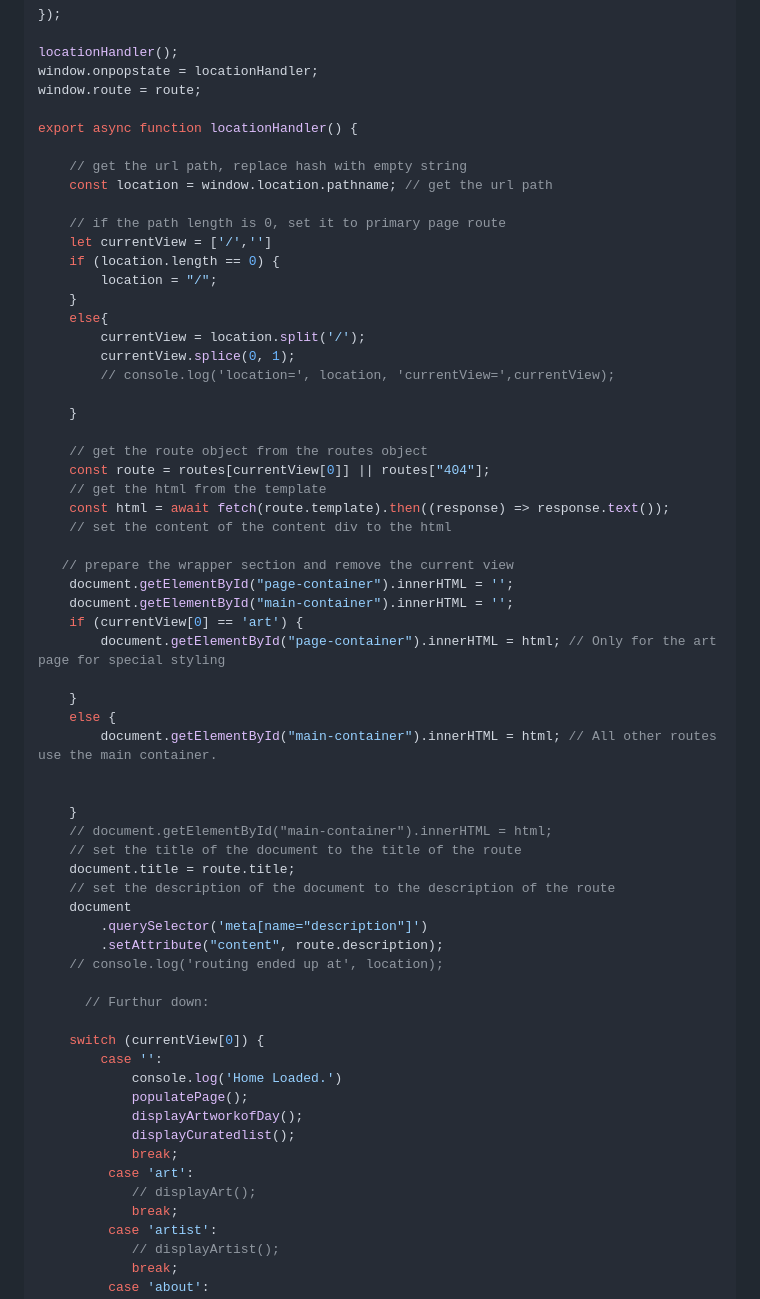
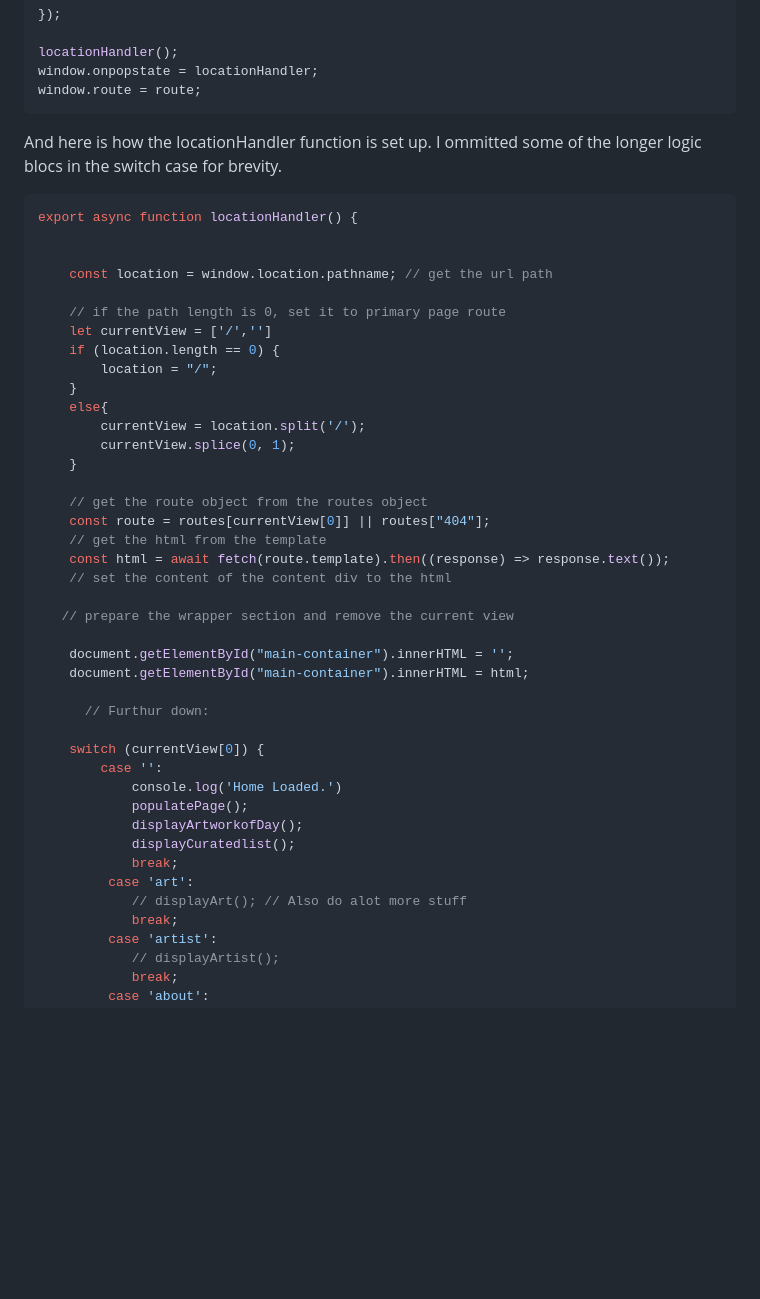
Before and after one commit to amirdaniali/Articasso, a Markdown page: readme.MD, the part around the change printed below. Drawn GitHub-style; blank space fills up the shorter version.

````diff
--- a/readme.MD
+++ b/readme.MD
@@ -169,10 +160,15 @@ document.addEventListener("click", (e) => {
 locationHandler();
 window.onpopstate = locationHandler;
 window.route = route;
+```
 
+And here is how the locationHandler function is set up. I ommitted some of the longer logic blocs in the switch case for brevity.
+
+
+```javascript
 export async function locationHandler() {
 
-    // get the url path, replace hash with empty string
+
     const location = window.location.pathname; // get the url path
 
     // if the path length is 0, set it to primary page route
@@ -183,8 +179,6 @@ export async function locationHandler() {
     else{
         currentView = location.split('/');
         currentView.splice(0, 1);
-        // console.log('location=', location, 'currentView=',currentView);
-
     }
 
     // get the route object from the routes object
@@ -194,25 +188,9 @@ export async function locationHandler() {
     // set the content of the content div to the html
 
    // prepare the wrapper section and remove the current view
-    document.getElementById("page-container").innerHTML = '';
+
     document.getElementById("main-container").innerHTML = '';
-    if (currentView[0] == 'art') {
-        document.getElementById("page-container").innerHTML = html; // Only for the art page for special styling
-
-    }
-    else {
-        document.getElementById("main-container").innerHTML = html; // All other routes use the main container.
-
-
-    }
-    // document.getElementById("main-container").innerHTML = html;
-    // set the title of the document to the title of the route
-    document.title = route.title;
-    // set the description of the document to the description of the route
-    document
-        .querySelector('meta[name="description"]')
-        .setAttribute("content", route.description);
-    // console.log('routing ended up at', location);
+    document.getElementById("main-container").innerHTML = html;
 
       // Furthur down:
 
@@ -224,7 +202,7 @@ export async function locationHandler() {
             displayCuratedlist();
             break;
          case 'art':
-            // displayArt();
+            // displayArt(); // Also do alot more stuff
             break;
          case 'artist':
             // displayArtist();
````
Also changed, not shown: other parts of readme.MD (+153 -14 lines), media/artist_screenshot.png (added), 6 other files.
